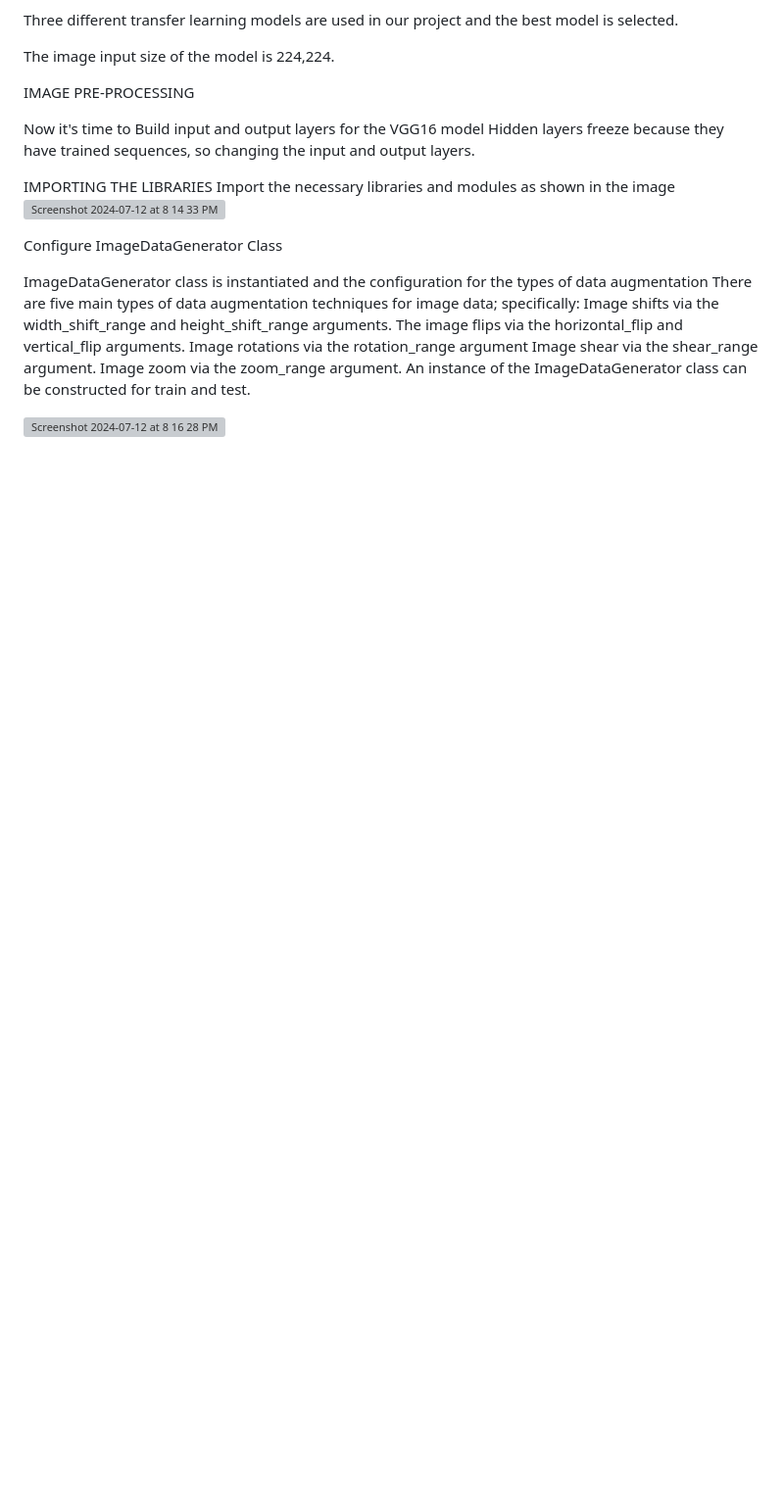
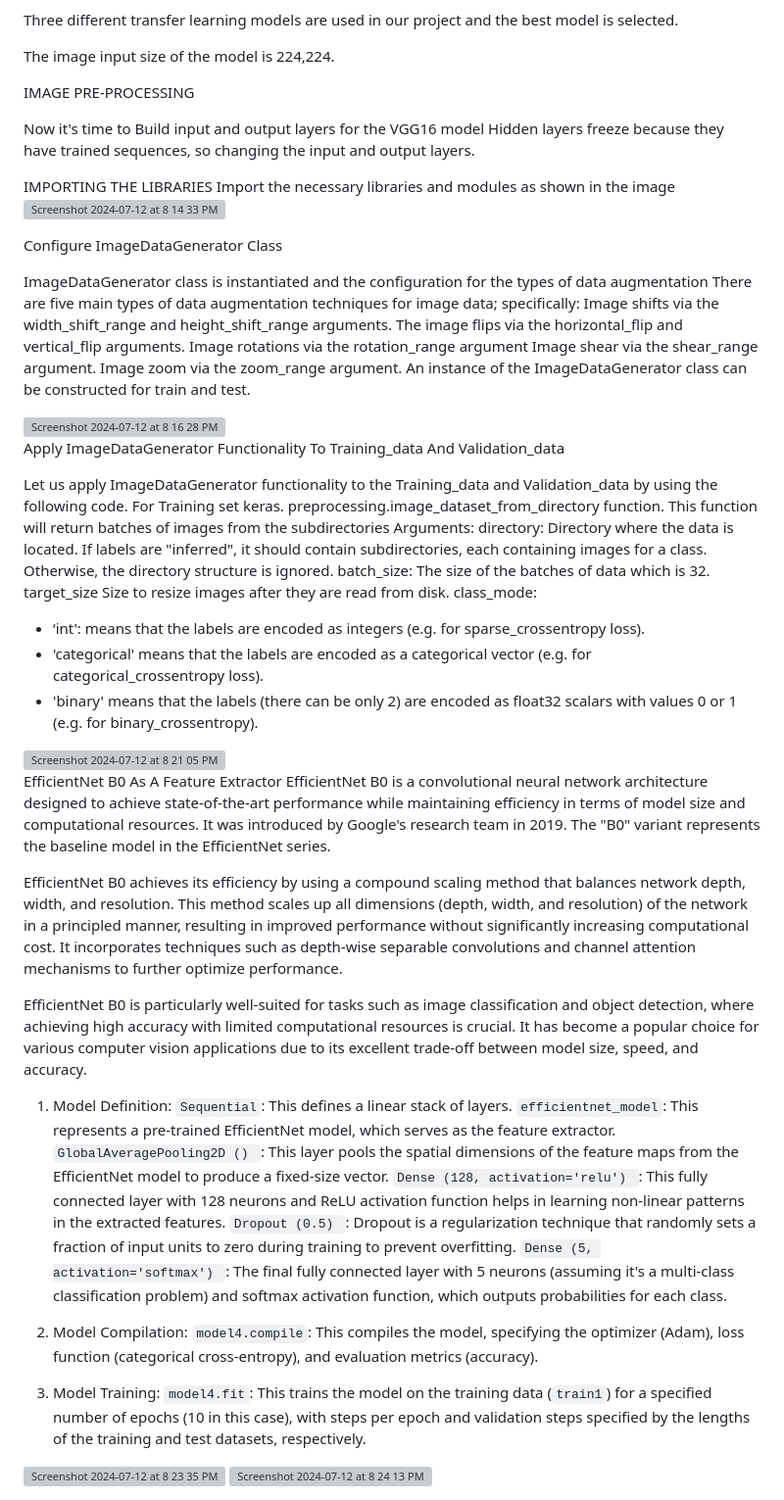
Before and after one commit to ishanurg/WarLens, a Markdown page: README.md, the part around the change. Shown: that part at 98% size. Drawn GitHub-style; blank space fills up the shorter version; grey boxes are pictures that could not be loaded.

```diff
--- a/README.md
+++ b/README.md
@@ -96,3 +96,44 @@ Image zoom via the zoom_range argument.
 An instance of the ImageDataGenerator class can be constructed for train and test.
 
 <img width="1081" alt="Screenshot 2024-07-12 at 8 16 28 PM" src="https://github.com/user-attachments/assets/7dd154b5-a7fe-4190-988a-8622e2b7afb7">
+
+
+Apply ImageDataGenerator Functionality To Training_data And Validation_data
+
+Let us apply ImageDataGenerator functionality to the Training_data and Validation_data by using the following code. For Training set keras. preprocessing.image_dataset_from_directory function.
+This function will return batches of images from the subdirectories
+Arguments:
+directory: Directory where the data is located. If labels are "inferred", it should contain subdirectories, each containing images for a class. Otherwise, the directory structure is ignored.
+batch_size: The size of the batches of data which is 32.
+target_size Size to resize images after they are read from disk.
+class_mode:
+-  ‘int': means that the labels are encoded as integers (e.g. for sparse_crossentropy loss).
+- 'categorical' means that the labels are encoded as a categorical vector (e.g. for categorical_crossentropy loss).
+- 'binary' means that the labels (there can be only 2) are encoded as float32 scalars with values 0 or 1 (e.g. for binary_crossentropy).
+
+<img width="1089" alt="Screenshot 2024-07-12 at 8 21 05 PM" src="https://github.com/user-attachments/assets/859868c1-f654-45da-921b-fc45dfd5cafc">
+
+EfficientNet B0 As A Feature Extractor
+EfficientNet B0 is a convolutional neural network architecture designed to achieve state-of-the-art performance while maintaining efficiency in terms of model size and computational resources. It was introduced by Google's research team in 2019. The "B0" variant represents the baseline model in the EfficientNet series.
+
+EfficientNet B0 achieves its efficiency by using a compound scaling method that balances network depth, width, and resolution. This method scales up all dimensions (depth, width, and resolution) of the network in a principled manner, resulting in improved performance without significantly increasing computational cost. It incorporates techniques such as depth-wise separable convolutions and channel attention mechanisms to further optimize performance.
+
+EfficientNet B0 is particularly well-suited for tasks such as image classification and object detection, where achieving high accuracy with limited computational resources is crucial. It has become a popular choice for various computer vision applications due to its excellent trade-off between model size, speed, and accuracy.
+
+1. Model Definition:
+   `Sequential`: This defines a linear stack of layers.
+   `efficientnet_model`: This represents a pre-trained EfficientNet model, which serves as the feature extractor.
+   `GlobalAveragePooling2D () `: This layer pools the spatial dimensions of the feature maps from the EfficientNet model to produce a fixed-size vector.
+   `Dense (128, activation='relu') `: This fully connected layer with 128 neurons and ReLU activation function helps in learning non-linear patterns in the extracted features.
+   `Dropout (0.5) `: Dropout is a regularization technique that randomly sets a fraction of input units to zero during training to prevent overfitting.
+   `Dense (5, activation='softmax') `: The final fully connected layer with 5 neurons (assuming it's a multi-class classification problem) and softmax activation function, which outputs probabilities for each class.
+
+2. Model Compilation:
+   `model4.compile`: This compiles the model, specifying the optimizer (Adam), loss function (categorical cross-entropy), and evaluation metrics (accuracy).
+
+3. Model Training:
+   `model4.fit`: This trains the model on the training data (`train1`) for a specified number of epochs (10 in this case), with steps per epoch and validation steps specified by the lengths of the training and test datasets, respectively.
+
+<img width="1232" alt="Screenshot 2024-07-12 at 8 23 35 PM" src="https://github.com/user-attachments/assets/e39d4905-2cc0-43b6-98c1-db7d9803cfe8">
+
+<img width="1234" alt="Screenshot 2024-07-12 at 8 24 13 PM" src="https://github.com/user-attachments/assets/08d8dca7-1e61-471f-8e98-9c6bef9da27c">
```
